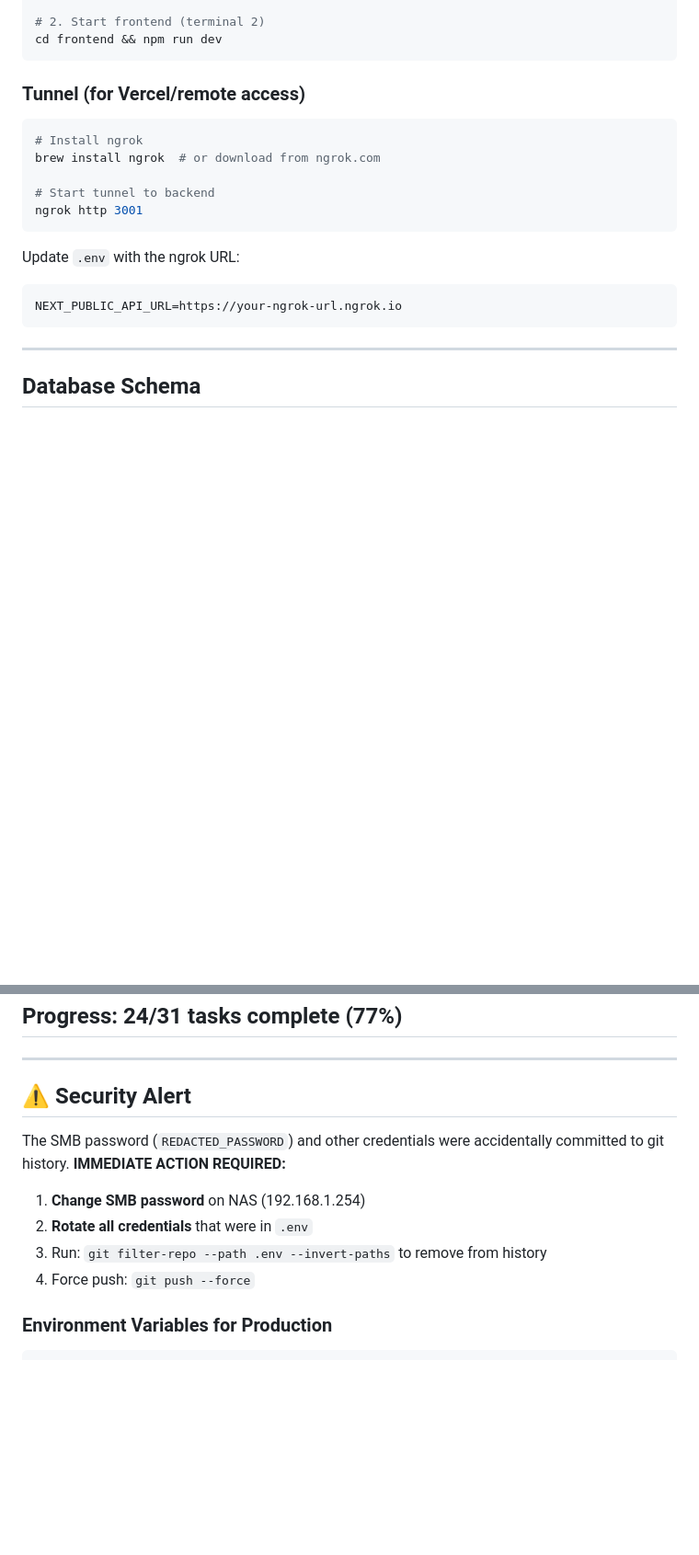
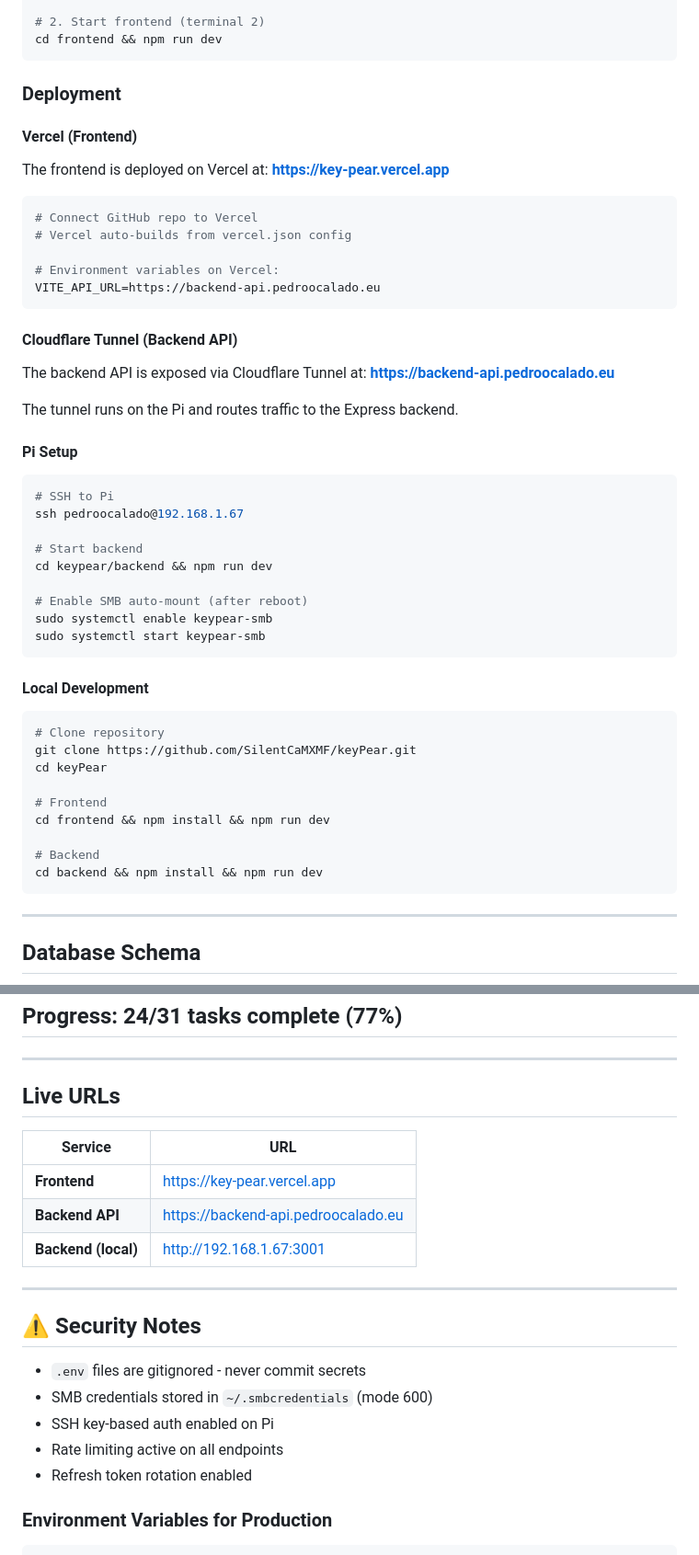
Before and after one commit to SilentCaMXMF/keyPear, a Markdown page: roadmap.md, 2 parts joined by grey strips. Shown at 92% size. Rendered like a GitHub page; blank space fills up the shorter version.

Commit message:
Update documentation with Vercel deployment and live URLs

````diff
--- a/roadmap.md
+++ b/roadmap.md
@@ -177,19 +177,50 @@ cd backend && npm run dev
 cd frontend && npm run dev
 ```
 
-### Tunnel (for Vercel/remote access)
+### Deployment
+
+#### Vercel (Frontend)
+The frontend is deployed on Vercel at: **https://key-pear.vercel.app**
 
 ```bash
-# Install ngrok
-brew install ngrok  # or download from ngrok.com
+# Connect GitHub repo to Vercel
+# Vercel auto-builds from vercel.json config
 
-# Start tunnel to backend
-ngrok http 3001
+# Environment variables on Vercel:
+VITE_API_URL=https://backend-api.pedroocalado.eu
 ```
 
-Update `.env` with the ngrok URL:
+#### Cloudflare Tunnel (Backend API)
+The backend API is exposed via Cloudflare Tunnel at: **https://backend-api.pedroocalado.eu**
+
+The tunnel runs on the Pi and routes traffic to the Express backend.
+
+#### Pi Setup
+
+```bash
+# SSH to Pi
+ssh pedroocalado@192.168.1.67
+
+# Start backend
+cd keypear/backend && npm run dev
+
+# Enable SMB auto-mount (after reboot)
+sudo systemctl enable keypear-smb
+sudo systemctl start keypear-smb
 ```
-NEXT_PUBLIC_API_URL=https://your-ngrok-url.ngrok.io
+
+#### Local Development
+
+```bash
+# Clone repository
+git clone https://github.com/SilentCaMXMF/keyPear.git
+cd keyPear
+
+# Frontend
+cd frontend && npm install && npm run dev
+
+# Backend
+cd backend && npm install && npm run dev
 ```
 
 ---
@@ -235,14 +266,23 @@ NEXT_PUBLIC_API_URL=https://your-ngrok-url.ngrok.io
 
 ---
 
-## ⚠️ Security Alert
+## Live URLs
 
-The SMB password (`REDACTED_PASSWORD`) and other credentials were accidentally committed to git history. **IMMEDIATE ACTION REQUIRED:**
+| Service | URL |
+|---------|-----|
+| **Frontend** | https://key-pear.vercel.app |
+| **Backend API** | https://backend-api.pedroocalado.eu |
+| **Backend (local)** | http://192.168.1.67:3001 |
 
-1. **Change SMB password** on NAS (192.168.1.254)
-2. **Rotate all credentials** that were in `.env`
-3. Run: `git filter-repo --path .env --invert-paths` to remove from history
-4. Force push: `git push --force`
+---
+
+## ⚠️ Security Notes
+
+- `.env` files are gitignored - never commit secrets
+- SMB credentials stored in `~/.smbcredentials` (mode 600)
+- SSH key-based auth enabled on Pi
+- Rate limiting active on all endpoints
+- Refresh token rotation enabled
 
 ### Environment Variables for Production
 
````
